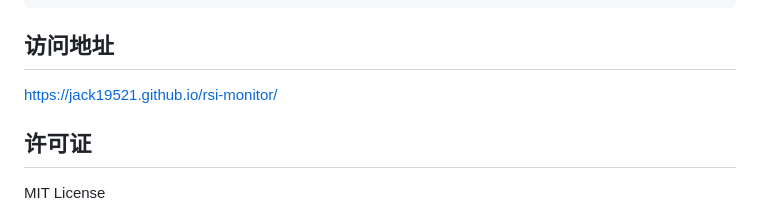
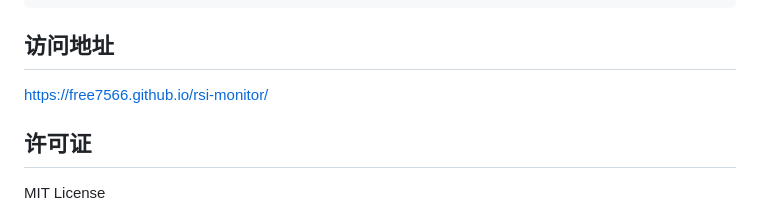
Before and after one commit to 657014678/rsi-monitor, a Markdown page: README.md, the part around the change. Rendered like a GitHub page.

```diff
--- a/README.md
+++ b/README.md
@@ -173,7 +173,7 @@ python daily_update.py --no-push  # 只更新本地 JSON，不推送
 
 ## 访问地址
 
-https://jack19521.github.io/rsi-monitor/
+https://free7566.github.io/rsi-monitor/
 
 ## 许可证
 
```
